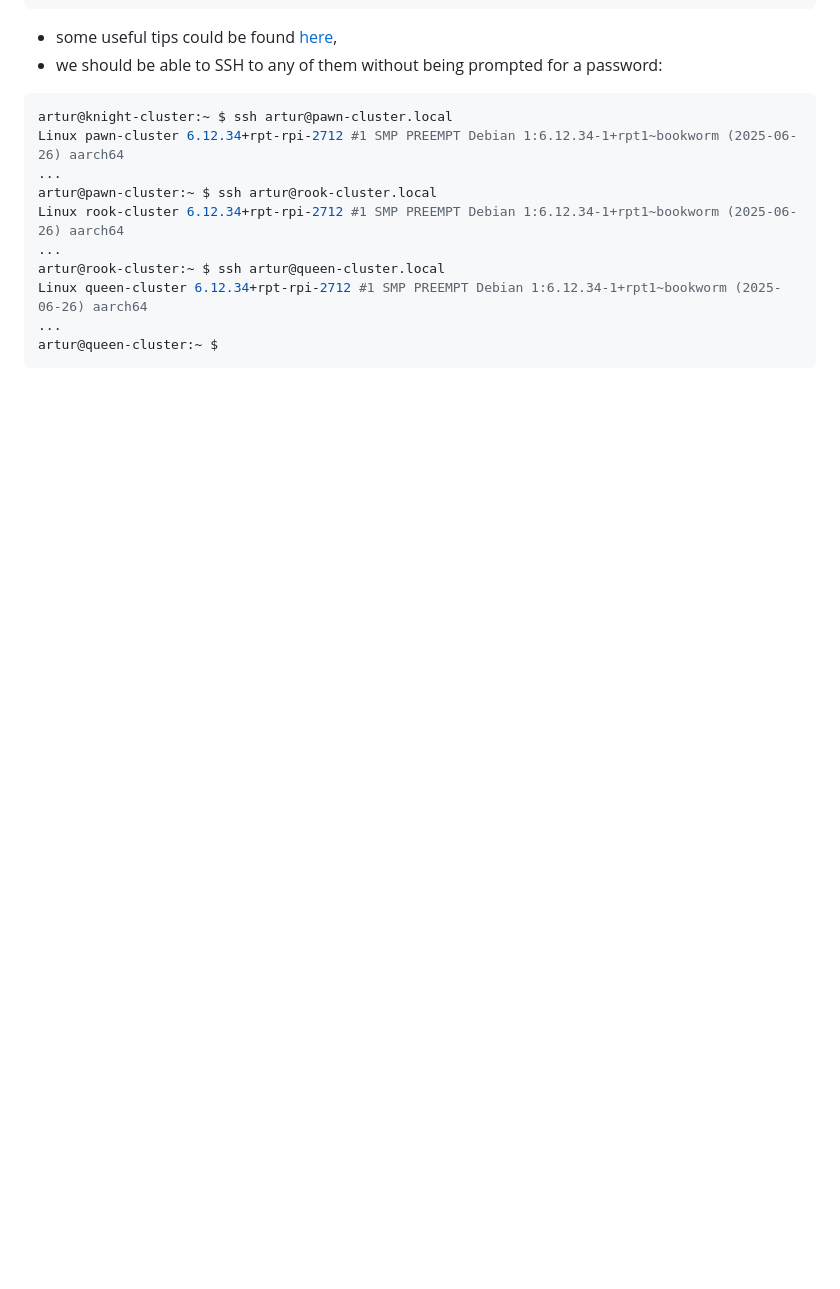
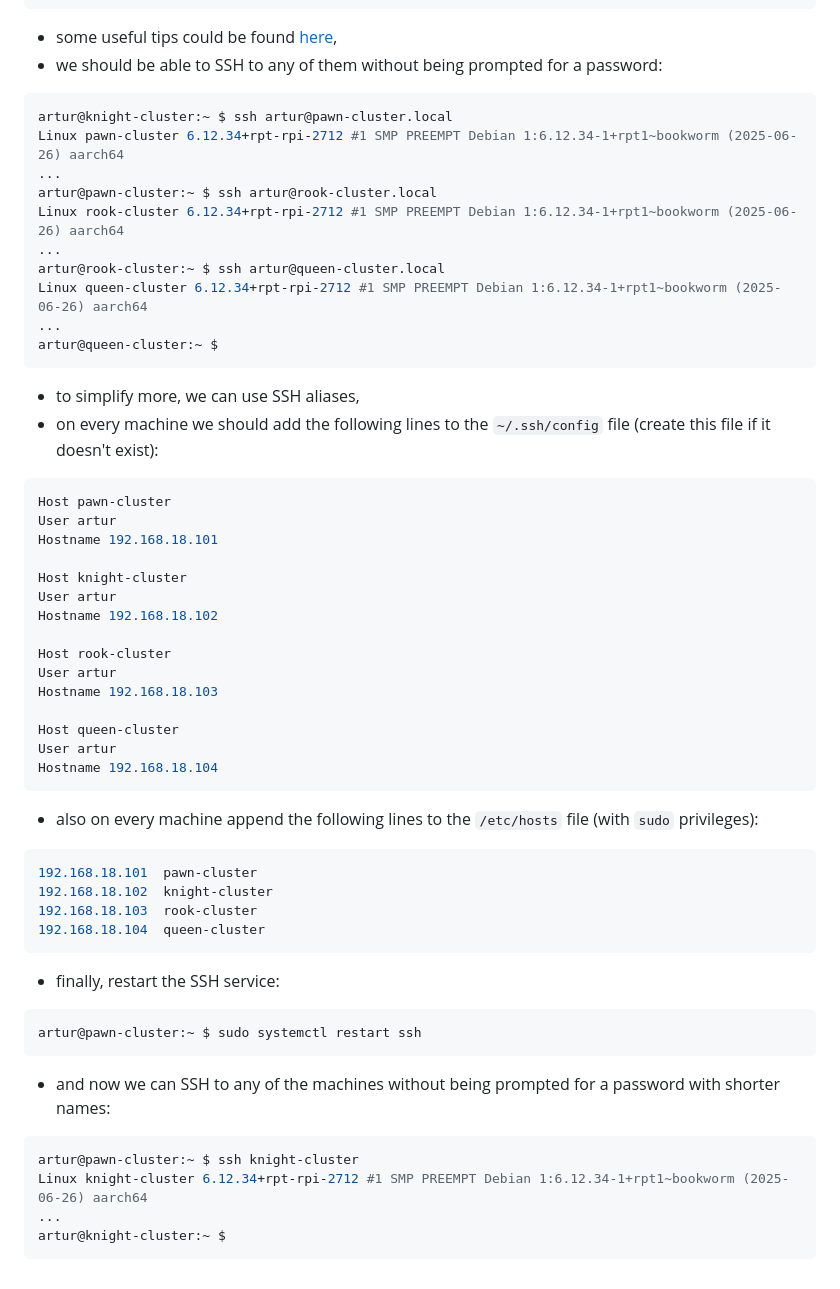
Before and after one commit to zacniewski/RPi-cluster-2025, a Markdown page: docs/07_git_and_passwordless_SSH_configuration.md, the part around the change. Drawn GitHub-style; blank space fills up the shorter version.

Commit message:
Add documentation about SSH aliases

````diff
--- a/docs/07_git_and_passwordless_SSH_configuration.md
+++ b/docs/07_git_and_passwordless_SSH_configuration.md
@@ -115,3 +115,43 @@ Linux queen-cluster 6.12.34+rpt-rpi-2712 #1 SMP PREEMPT Debian 1:6.12.34-1+rpt1~
 ...
 artur@queen-cluster:~ $
 ```
+
+- to simplify more, we can use SSH aliases,
+- on every machine we should add the following lines to the `~/.ssh/config` file (create this file if it doesn't exist):
+```shell
+Host pawn-cluster
+User artur
+Hostname 192.168.18.101
+
+Host knight-cluster
+User artur
+Hostname 192.168.18.102
+
+Host rook-cluster
+User artur
+Hostname 192.168.18.103
+
+Host queen-cluster
+User artur
+Hostname 192.168.18.104
+```
+
+- also on every machine append the following lines to the `/etc/hosts` file (with `sudo` privileges):
+
+```shell
+192.168.18.101  pawn-cluster
+192.168.18.102  knight-cluster
+192.168.18.103  rook-cluster
+192.168.18.104  queen-cluster
+```
+- finally, restart the SSH service:
+```shell
+artur@pawn-cluster:~ $ sudo systemctl restart ssh
+```
+- and now we can SSH to any of the machines without being prompted for a password with shorter names:
+```shell
+artur@pawn-cluster:~ $ ssh knight-cluster
+Linux knight-cluster 6.12.34+rpt-rpi-2712 #1 SMP PREEMPT Debian 1:6.12.34-1+rpt1~bookworm (2025-06-26) aarch64
+...
+artur@knight-cluster:~ $
+```
````
